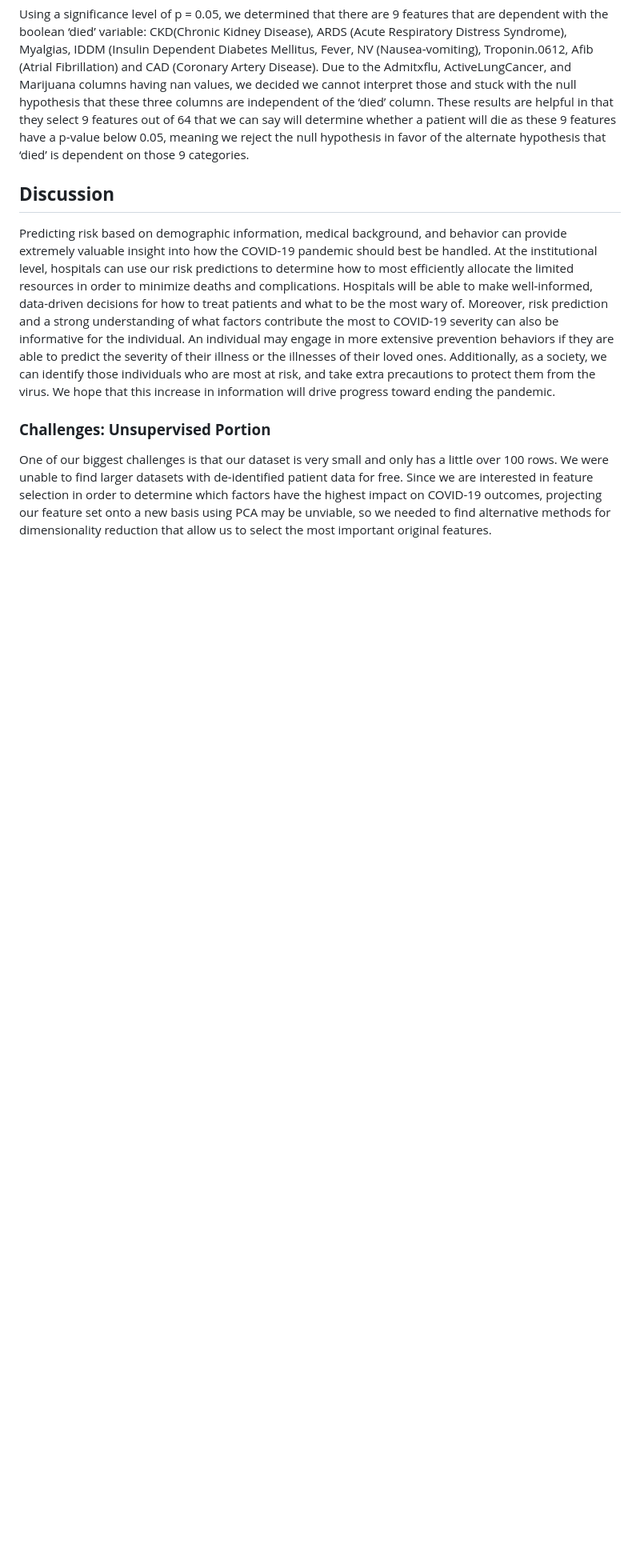
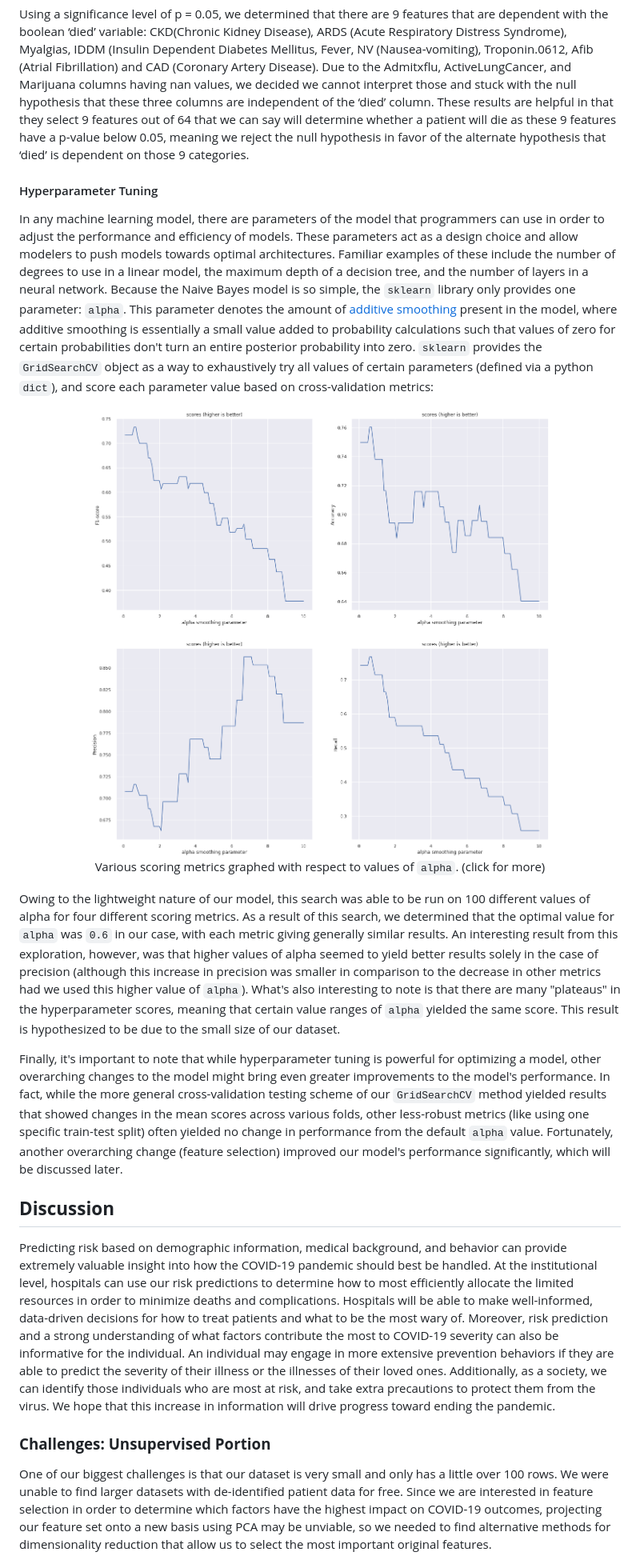
Before and after one commit to DeepakAkkara/COVID-19-Severity-Analysis, a Markdown page: README.md, the part around the change printed below. Shown: that part at 80% size. Rendered like a GitHub page; pictures changed too: assets/hyperparameters.png (added); blank space fills up the shorter version.

```diff
--- a/README.md
+++ b/README.md
@@ -177,6 +176,47 @@ We were correct in our assumption that the data would naturally be clustered usi
 Using a significance level of p = 0.05, we determined that there are 9 features that are dependent with the boolean ‘died’ variable: CKD(Chronic Kidney Disease), ARDS (Acute Respiratory Distress Syndrome), Myalgias, IDDM (Insulin Dependent Diabetes Mellitus, Fever, NV (Nausea-vomiting), Troponin.0612, Afib (Atrial Fibrillation) and CAD (Coronary Artery Disease). Due to the Admitxflu, ActiveLungCancer, and Marijuana columns having nan values, we decided we cannot interpret those and stuck with the null hypothesis that these three columns are independent of the ‘died’ column. These results are helpful in that they select 9 features out of 64 that we can say will determine whether a patient will die as these 9 features have a p-value below 0.05, meaning we reject the null hypothesis in favor of the alternate hypothesis that ‘died’ is dependent on those 9 categories.
 
 
+#### Hyperparameter Tuning
+In any machine learning model, there are parameters of the model that programmers can use in order to
+adjust the performance and efficiency of models.
+These parameters act as a design choice and allow modelers to push models towards optimal architectures.
+Familiar examples of these include the number of degrees to use in a linear model, the maximum depth of a decision tree,
+and the number of layers in a neural network.
+Because the Naive Bayes model is so simple, the `sklearn` library only provides one parameter: `alpha`.
+This parameter denotes the amount of [additive smoothing](https://en.wikipedia.org/wiki/Additive_smoothing)
+present in the model,
+where additive smoothing is essentially a small value added to probability calculations such that
+values of zero for certain probabilities don't turn an entire posterior probability into zero.
+`sklearn` provides the `GridSearchCV` object as a way to exhaustively try all values of certain parameters
+(defined via a python `dict`), and score each parameter value based on cross-validation metrics:
+
+<p align="center">
+    <img src="assets/hyperparameters.png" width=50%/>
+    <br>
+    Various scoring metrics graphed with respect to values of <code>alpha</code>. (click for more)
+</p>
+
+Owing to the lightweight nature of our model, this search was able to be run on 100 different values of alpha for four
+different scoring metrics.
+As a result of this search, we determined that the optimal value for `alpha` was `0.6` in our case,
+with each metric giving generally similar results.
+An interesting result from this exploration, however, was that higher values of alpha seemed to yield better results
+solely in the case of precision (although this increase in precision was smaller in comparison to the
+decrease in other metrics had we used this higher value of `alpha`).
+What's also interesting to note is that there are many "plateaus" in the hyperparameter scores,
+meaning that certain value ranges of `alpha` yielded the same score.
+This result is hypothesized to be due to the small size of our dataset.
+
+Finally, it's important to note that while hyperparameter tuning is powerful for optimizing a model,
+other overarching changes to the model might bring even greater improvements to the model's performance.
+In fact, while the more general cross-validation testing scheme of our `GridSearchCV` method yielded results
+that showed changes in the mean scores across various folds,
+other less-robust metrics (like using one specific train-test split) often yielded
+no change in performance from the default `alpha` value.
+Fortunately, another overarching change (feature selection) improved our model's performance significantly,
+which will be discussed later.
+
+
 ## **Discussion**
 Predicting risk based on demographic information, medical background, and behavior can provide extremely valuable insight
 into how the COVID-19 pandemic should best be handled. At the institutional level, hospitals can use our risk predictions
@@ -186,7 +226,6 @@ Moreover, risk prediction and a strong understanding of what factors contribute
 An individual may engage in more extensive prevention behaviors if they are able to predict the severity of their illness or the illnesses of their loved ones.
 Additionally, as a society, we can identify those individuals who are most at risk, and take extra precautions to protect them from the virus.
 We hope that this increase in information will drive progress toward ending the pandemic.
-
 ### **Challenges: Unsupervised Portion**
 One of our biggest challenges is that our dataset is very small and only has a little over 100 rows. We were unable to find larger datasets with de-identified patient data for free. Since we are interested in feature selection in order to determine which factors have the highest impact on COVID-19 outcomes, projecting our feature set onto a new basis using PCA may be unviable, so we needed to find alternative methods for dimensionality reduction that allow us to select the most important original features.
 
```
Also changed, not shown: other parts of README.md (+0 -1 lines).
